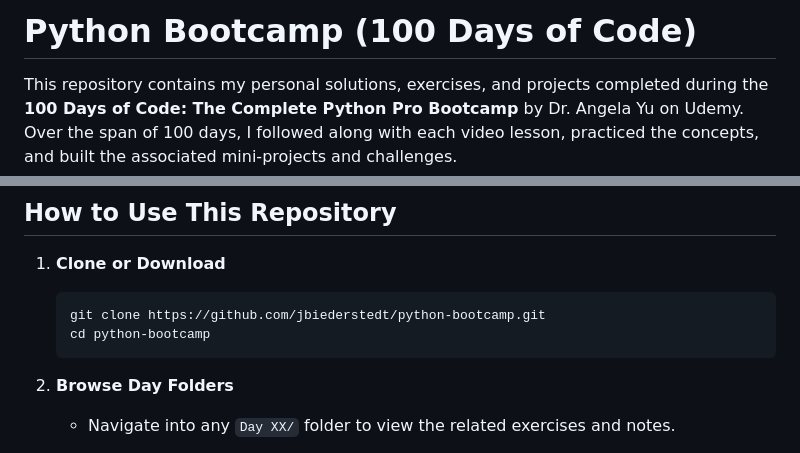
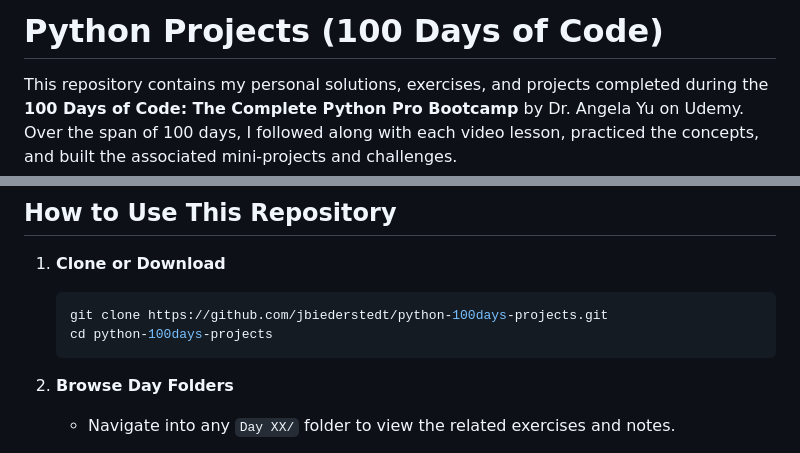
Before and after one commit to JBiederstedt/python-bootcamp, a Markdown page: README.md, 2 parts joined by grey strips. Rendered like a GitHub page.

````diff
--- a/README.md
+++ b/README.md
@@ -1,4 +1,4 @@
-# Python Bootcamp (100 Days of Code)
+# Python Projects (100 Days of Code)
 
 This repository contains my personal solutions, exercises, and projects completed during the **100 Days of Code: The Complete Python Pro Bootcamp** by Dr. Angela Yu on Udemy. Over the span of 100 days, I followed along with each video lesson, practiced the concepts, and built the associated mini-projects and challenges.
 
@@ -20,8 +20,8 @@ I enrolled in this course to strengthen my Python fundamentals and apply them to
 1. **Clone or Download**
 
    ```bash
-   git clone https://github.com/jbiederstedt/python-bootcamp.git
-   cd python-bootcamp
+   git clone https://github.com/jbiederstedt/python-100days-projects.git
+   cd python-100days-projects
    ```
 
 2. **Browse Day Folders**
````
